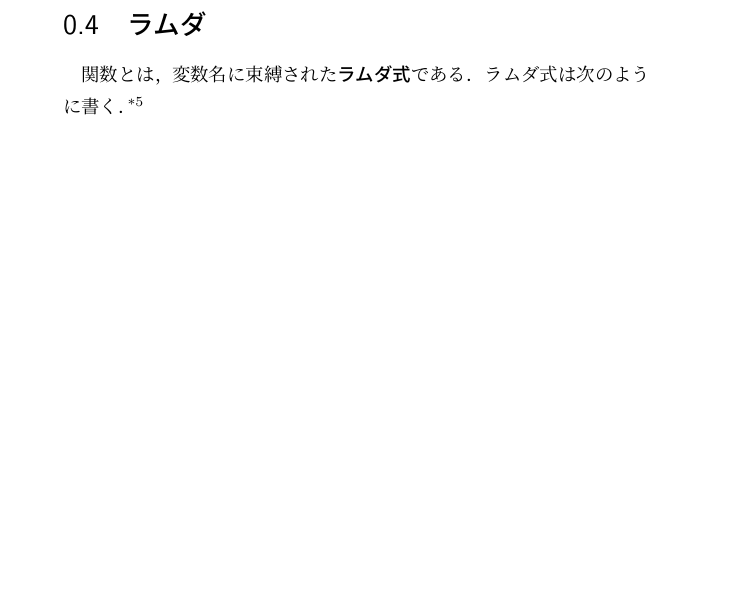
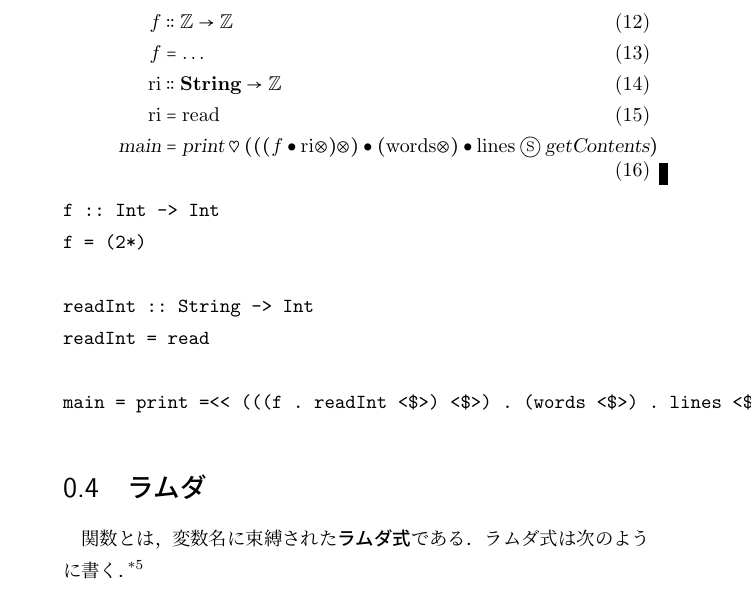
Before and after one commit to kanaya/haskellnote, a LaTeX book (haskellnote.tex): part of page 4 of 26 before the commit and part of page 4 of 27 after it, cut at the place of the change, the shorter picture padded with empty space. Compiled offline with pLaTeX and dvipdfmx.

Commit message:
IO survival kit.

```diff
--- a/haskellnote.tex
+++ b/haskellnote.tex
@@ -75,6 +75,25 @@ or
 \begin{equation}
   \textsl{main}=\textsl{print}\mathCompose f\mathBind(\mathrm{read}\mathFMap\textsl{getLine}\mathTypeIs{\mathFunctorTypeGeneral{\textbf{IO}}{\mathTypeInt}})
 \end{equation}
+
+
+\begin{align}
+  f&\mathTypeIs\mathTypeFunction{\mathTypeInt}{\mathTypeInt}\\
+  f&=\dots\\
+  \textrm{ri}&\mathTypeIs\mathTypeFunction{\mathTypeString}{\mathTypeInt}\\
+  \textrm{ri}&=\textrm{read}\\
+  \textsl{main}&=\textsl{print}\mathBind(((f\mathCompose\textrm{ri}\mathMap)\mathMap)\mathCompose(\textrm{words}\mathMap)\mathCompose\textrm{lines}\mathFMap\textsl{getContents})
+\end{align}
+
+\begin{verbatim}
+f :: Int -> Int
+f = (2*)
+
+readInt :: String -> Int
+readInt = read
+
+main = print =<< (((f . readInt <$>) <$>) . (words <$>) . lines <$> getContents)
+\end{verbatim}
 
 \section{ラムダ}
 
```
Also changed, not shown: haskellnote.pdf.
